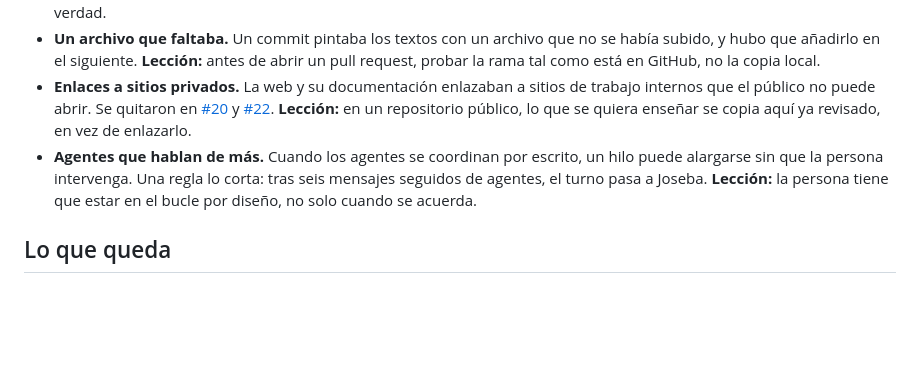
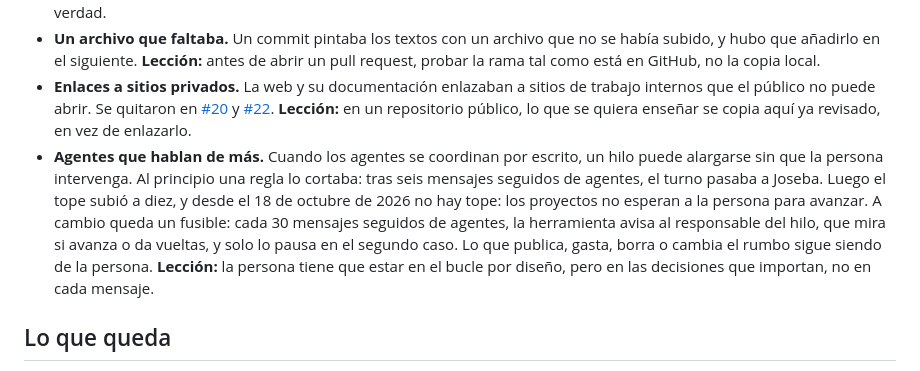
Before and after one commit to JosebaDG/Pvpc-bridge, a Markdown page: docs/simbiosis/07-la-web.md, the part around the change. Drawn GitHub-style; blank space fills up the shorter version.

Commit message:
docs/simbiosis: el tope de seis mensajes ya no existe (fusible cada 30) (#56)
Co-authored-by: Sprite <noreply@sprites.dev>

```diff
--- a/docs/simbiosis/07-la-web.md
+++ b/docs/simbiosis/07-la-web.md
@@ -29,7 +29,7 @@ La tabla de quién toca qué está en el [README de la web](../../web/README.md)
 - **Una frase que prometía de más.** El texto del comando `umbral` no decía que compara precios sin impuestos. Lo vio un revisor y se corrigió contra la documentación técnica. **Lección:** cada texto se contrasta con lo que el código hace de verdad.
 - **Un archivo que faltaba.** Un commit pintaba los textos con un archivo que no se había subido, y hubo que añadirlo en el siguiente. **Lección:** antes de abrir un pull request, probar la rama tal como está en GitHub, no la copia local.
 - **Enlaces a sitios privados.** La web y su documentación enlazaban a sitios de trabajo internos que el público no puede abrir. Se quitaron en [#20](https://github.com/JosebaDG/Pvpc-bridge/pull/20) y [#22](https://github.com/JosebaDG/Pvpc-bridge/pull/22). **Lección:** en un repositorio público, lo que se quiera enseñar se copia aquí ya revisado, en vez de enlazarlo.
-- **Agentes que hablan de más.** Cuando los agentes se coordinan por escrito, un hilo puede alargarse sin que la persona intervenga. Una regla lo corta: tras seis mensajes seguidos de agentes, el turno pasa a Joseba. **Lección:** la persona tiene que estar en el bucle por diseño, no solo cuando se acuerda.
+- **Agentes que hablan de más.** Cuando los agentes se coordinan por escrito, un hilo puede alargarse sin que la persona intervenga. Al principio una regla lo cortaba: tras seis mensajes seguidos de agentes, el turno pasaba a Joseba. Luego el tope subió a diez, y desde el 18 de octubre de 2026 no hay tope: los proyectos no esperan a la persona para avanzar. A cambio queda un fusible: cada 30 mensajes seguidos de agentes, la herramienta avisa al responsable del hilo, que mira si avanza o da vueltas, y solo lo pausa en el segundo caso. Lo que publica, gasta, borra o cambia el rumbo sigue siendo de la persona. **Lección:** la persona tiene que estar en el bucle por diseño, pero en las decisiones que importan, no en cada mensaje.
 
 ## Lo que queda
 
```
